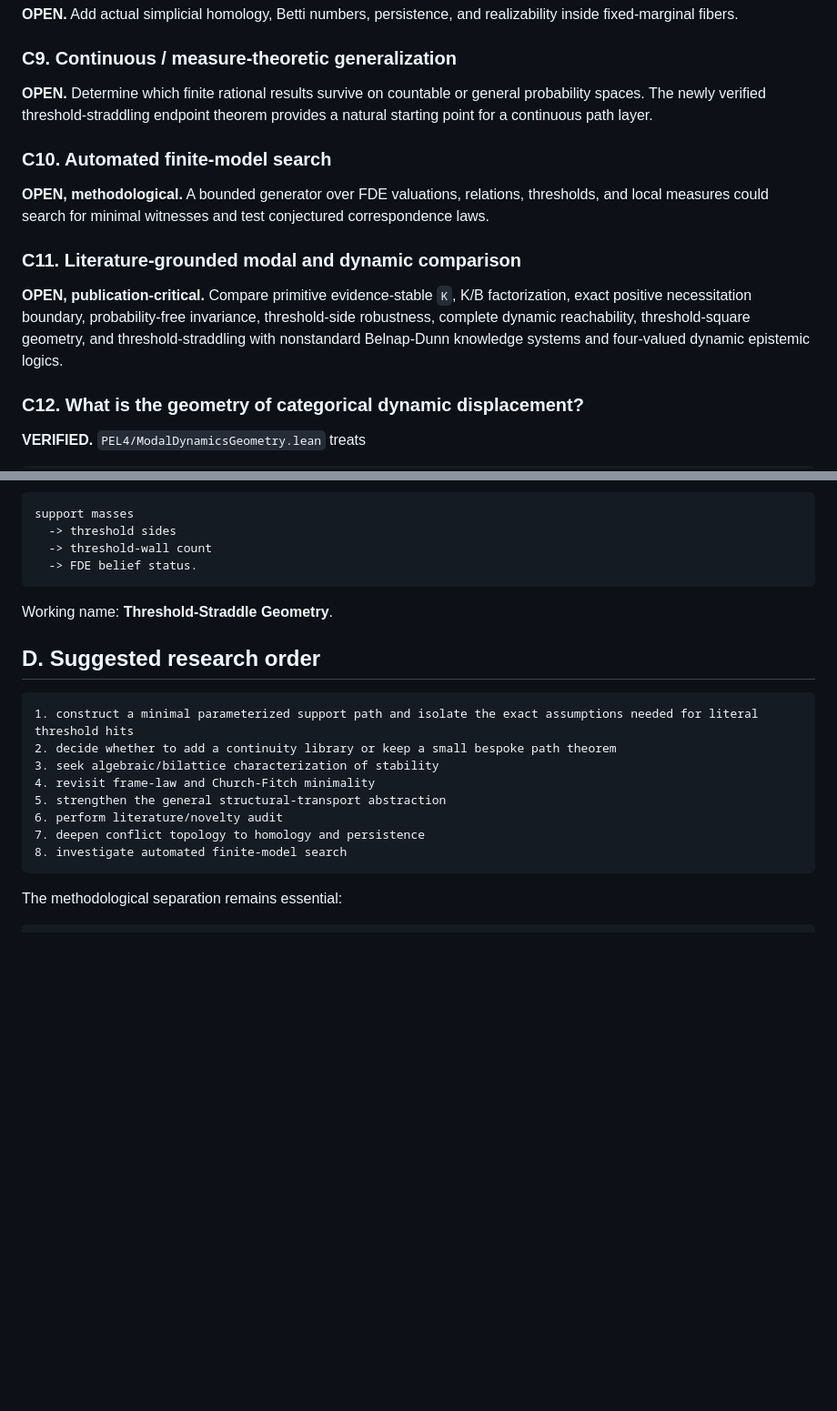
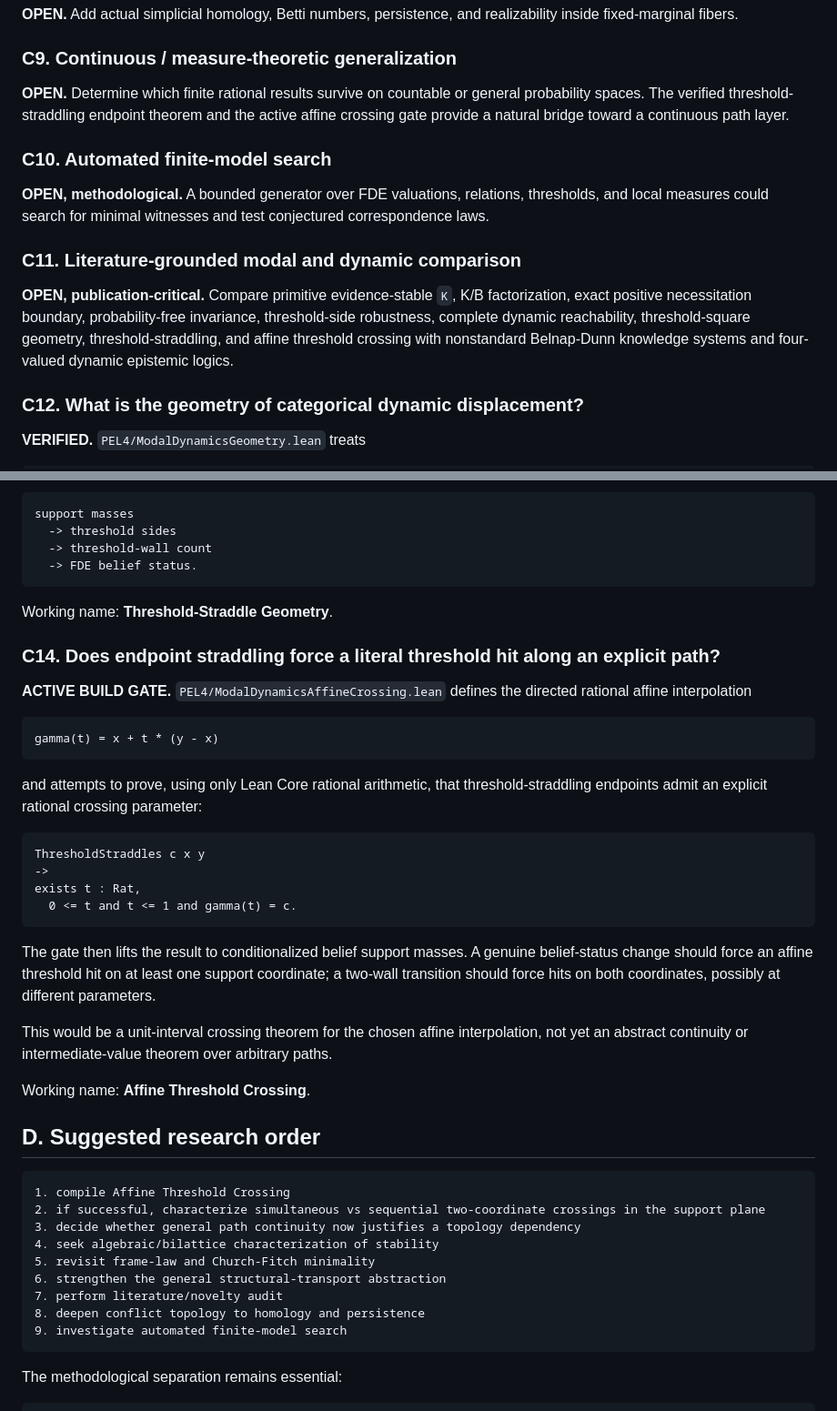
Before and after one commit to cr4bbz/4PEL-Lean-Formalization, a Markdown page: docs/RESEARCH_QUESTIONS.md, 2 parts joined by grey strips. Shown at 91% size. Drawn GitHub-style; blank space fills up the shorter version.

Commit message:
Track affine threshold crossing research gate

````diff
--- a/docs/RESEARCH_QUESTIONS.md
+++ b/docs/RESEARCH_QUESTIONS.md
@@ -226,7 +226,7 @@ restricted hypotheses recover P.
 
 ### C9. Continuous / measure-theoretic generalization
 
-**OPEN.** Determine which finite rational results survive on countable or general probability spaces. The newly verified threshold-straddling endpoint theorem provides a natural starting point for a continuous path layer.
+**OPEN.** Determine which finite rational results survive on countable or general probability spaces. The verified threshold-straddling endpoint theorem and the active affine crossing gate provide a natural bridge toward a continuous path layer.
 
 ### C10. Automated finite-model search
 
@@ -234,7 +234,7 @@ restricted hypotheses recover P.
 
 ### C11. Literature-grounded modal and dynamic comparison
 
-**OPEN, publication-critical.** Compare primitive evidence-stable `K`, K/B factorization, exact positive necessitation boundary, probability-free invariance, threshold-side robustness, complete dynamic reachability, threshold-square geometry, and threshold-straddling with nonstandard Belnap-Dunn knowledge systems and four-valued dynamic epistemic logics.
+**OPEN, publication-critical.** Compare primitive evidence-stable `K`, K/B factorization, exact positive necessitation boundary, probability-free invariance, threshold-side robustness, complete dynamic reachability, threshold-square geometry, threshold-straddling, and affine threshold crossing with nonstandard Belnap-Dunn knowledge systems and four-valued dynamic epistemic logics.
 
 ### C12. What is the geometry of categorical dynamic displacement?
 
@@ -286,17 +286,41 @@ support masses
 
 Working name: **Threshold-Straddle Geometry**.
 
+### C14. Does endpoint straddling force a literal threshold hit along an explicit path?
+
+**ACTIVE BUILD GATE.** `PEL4/ModalDynamicsAffineCrossing.lean` defines the directed rational affine interpolation
+
+```text
+gamma(t) = x + t * (y - x)
+```
+
+and attempts to prove, using only Lean Core rational arithmetic, that threshold-straddling endpoints admit an explicit rational crossing parameter:
+
+```text
+ThresholdStraddles c x y
+->
+exists t : Rat,
+  0 <= t and t <= 1 and gamma(t) = c.
+```
+
+The gate then lifts the result to conditionalized belief support masses. A genuine belief-status change should force an affine threshold hit on at least one support coordinate; a two-wall transition should force hits on both coordinates, possibly at different parameters.
+
+This would be a unit-interval crossing theorem for the chosen affine interpolation, not yet an abstract continuity or intermediate-value theorem over arbitrary paths.
+
+Working name: **Affine Threshold Crossing**.
+
 ## D. Suggested research order
 
 ```text
-1. construct a minimal parameterized support path and isolate the exact assumptions needed for literal threshold hits
-2. decide whether to add a continuity library or keep a small bespoke path theorem
-3. seek algebraic/bilattice characterization of stability
-4. revisit frame-law and Church-Fitch minimality
-5. strengthen the general structural-transport abstraction
-6. perform literature/novelty audit
-7. deepen conflict topology to homology and persistence
-8. investigate automated finite-model search
+1. compile Affine Threshold Crossing
+2. if successful, characterize simultaneous vs sequential two-coordinate crossings in the support plane
+3. decide whether general path continuity now justifies a topology dependency
+4. seek algebraic/bilattice characterization of stability
+5. revisit frame-law and Church-Fitch minimality
+6. strengthen the general structural-transport abstraction
+7. perform literature/novelty audit
+8. deepen conflict topology to homology and persistence
+9. investigate automated finite-model search
 ```
 
 The methodological separation remains essential:
````
